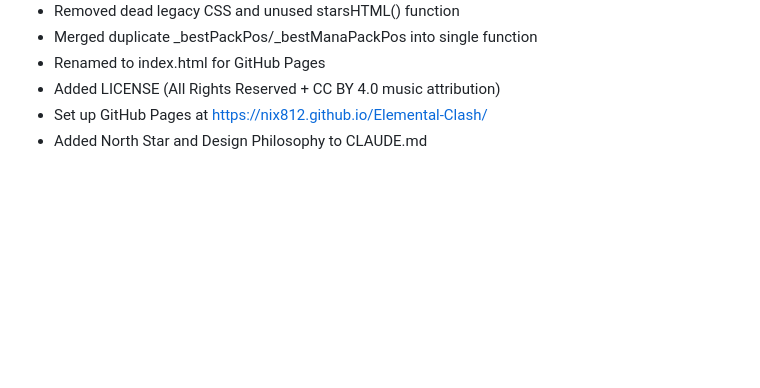
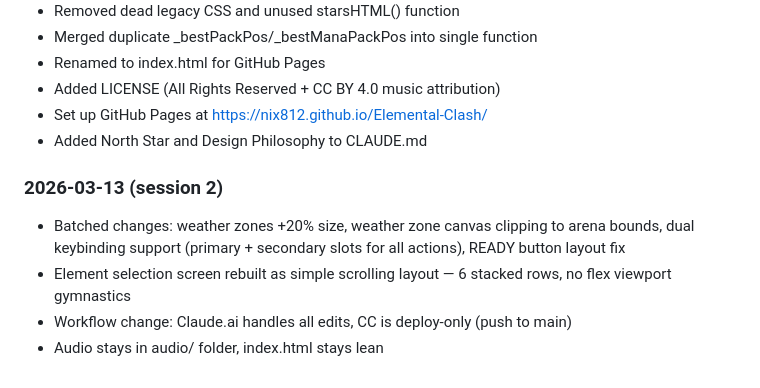
Before and after one commit to nix812/Elemental-Clash, a Markdown page: CLAUDE.md, the part around the change. Drawn GitHub-style; blank space fills up the shorter version.

Commit message:
Add session 2 log entry to CLAUDE.md
https://claude.ai/code/session_012qVm5fC83hsdugjZ5iCMzx

```diff
--- a/CLAUDE.md
+++ b/CLAUDE.md
@@ -220,3 +220,9 @@ Elemental-Clash/
 - Added LICENSE (All Rights Reserved + CC BY 4.0 music attribution)
 - Set up GitHub Pages at https://nix812.github.io/Elemental-Clash/
 - Added North Star and Design Philosophy to CLAUDE.md
+
+### 2026-03-13 (session 2)
+- Batched changes: weather zones +20% size, weather zone canvas clipping to arena bounds, dual keybinding support (primary + secondary slots for all actions), READY button layout fix
+- Element selection screen rebuilt as simple scrolling layout — 6 stacked rows, no flex viewport gymnastics
+- Workflow change: Claude.ai handles all edits, CC is deploy-only (push to main)
+- Audio stays in audio/ folder, index.html stays lean
```
